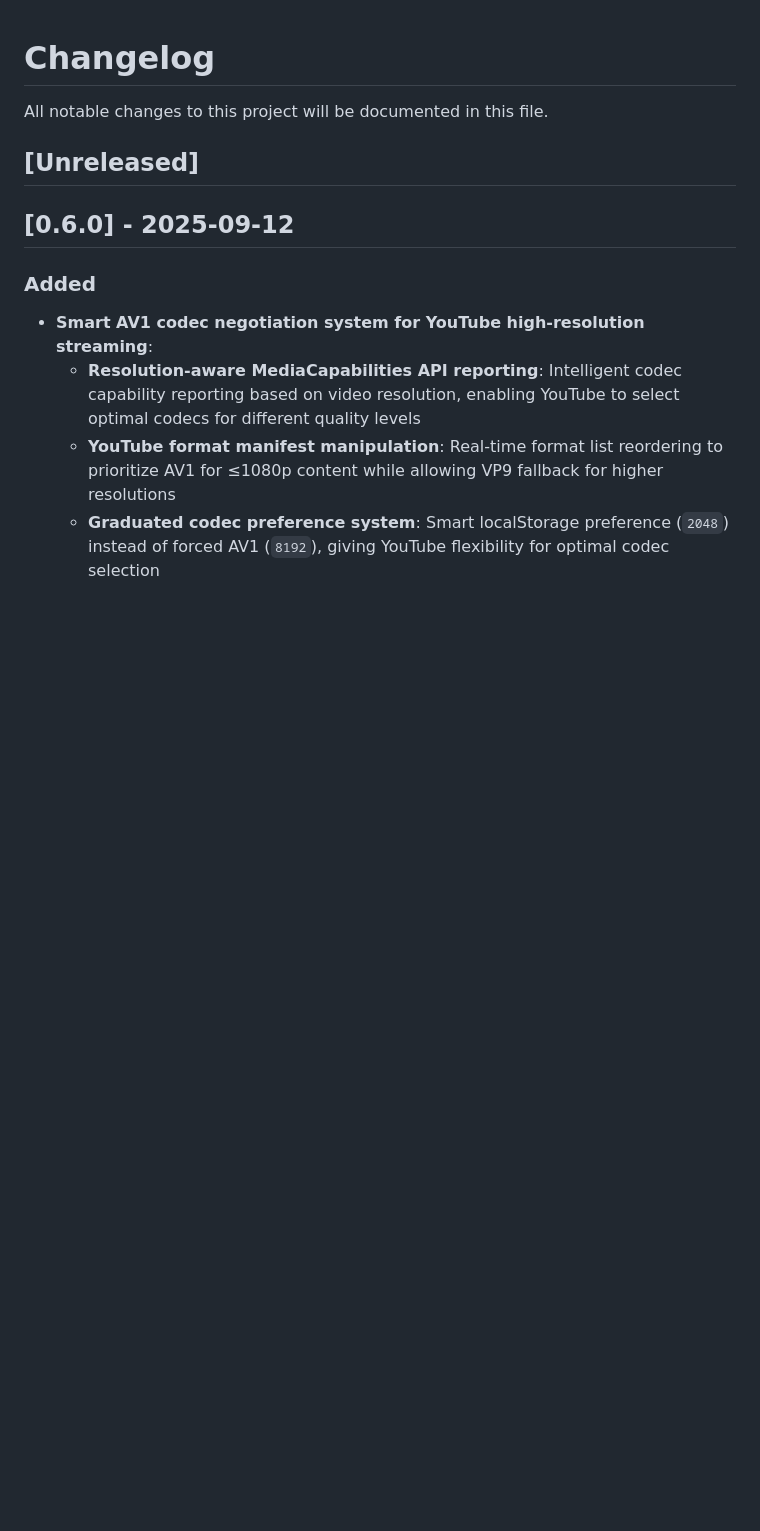
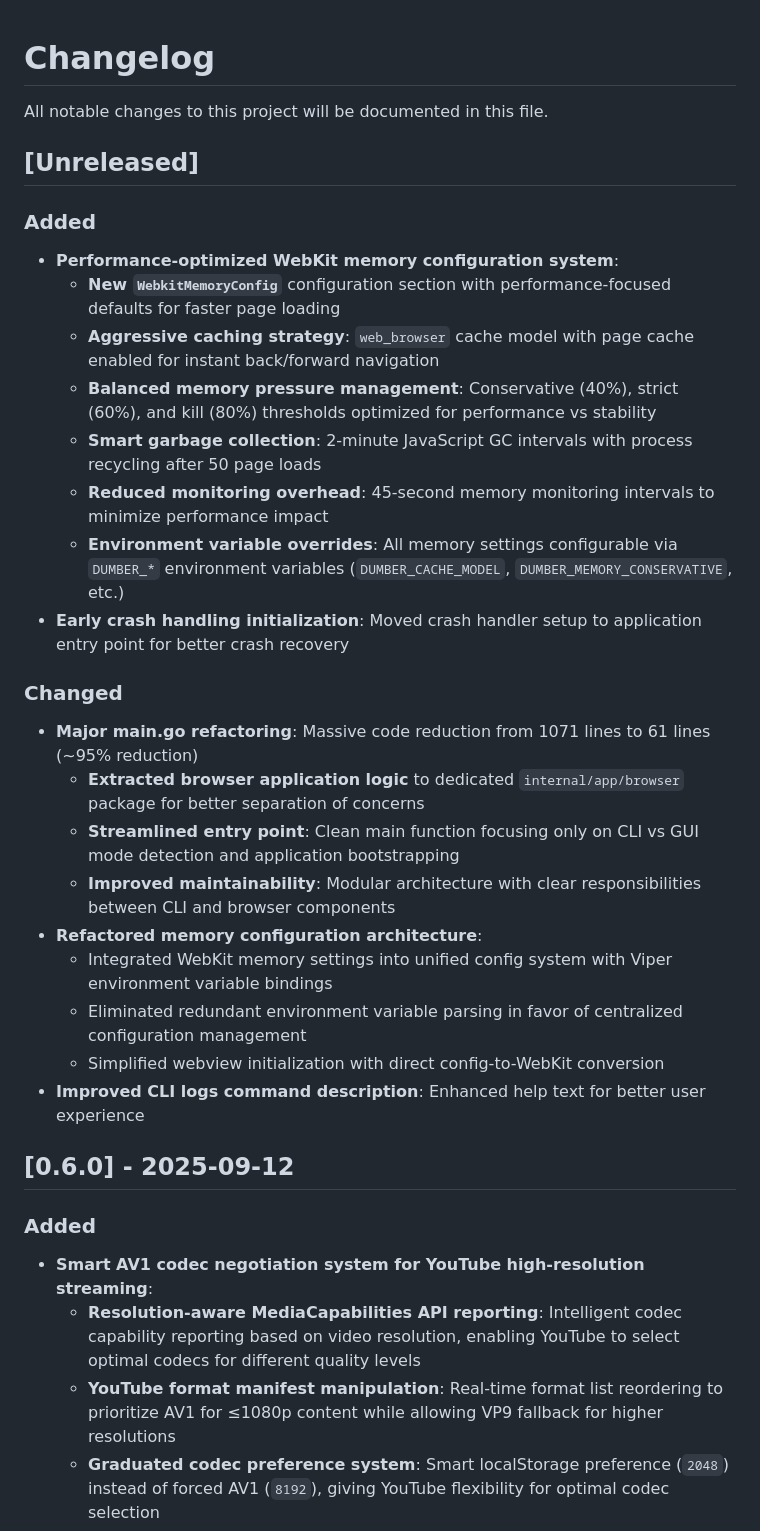
Before and after one commit to bnema/dumber, a Markdown page: CHANGELOG.md, the part around the change. Rendered like a GitHub page; blank space fills up the shorter version.

Commit message:
docs(changelog): document major refactoring and webkit memory features

```diff
--- a/CHANGELOG.md
+++ b/CHANGELOG.md
@@ -3,6 +3,27 @@
 All notable changes to this project will be documented in this file.
 
 ## [Unreleased]
+
+### Added
+- **Performance-optimized WebKit memory configuration system**:
+  - **New `WebkitMemoryConfig`** configuration section with performance-focused defaults for faster page loading
+  - **Aggressive caching strategy**: `web_browser` cache model with page cache enabled for instant back/forward navigation
+  - **Balanced memory pressure management**: Conservative (40%), strict (60%), and kill (80%) thresholds optimized for performance vs stability
+  - **Smart garbage collection**: 2-minute JavaScript GC intervals with process recycling after 50 page loads
+  - **Reduced monitoring overhead**: 45-second memory monitoring intervals to minimize performance impact
+  - **Environment variable overrides**: All memory settings configurable via `DUMBER_*` environment variables (`DUMBER_CACHE_MODEL`, `DUMBER_MEMORY_CONSERVATIVE`, etc.)
+- **Early crash handling initialization**: Moved crash handler setup to application entry point for better crash recovery
+
+### Changed
+- **Major main.go refactoring**: Massive code reduction from 1071 lines to 61 lines (~95% reduction)
+  - **Extracted browser application logic** to dedicated `internal/app/browser` package for better separation of concerns
+  - **Streamlined entry point**: Clean main function focusing only on CLI vs GUI mode detection and application bootstrapping
+  - **Improved maintainability**: Modular architecture with clear responsibilities between CLI and browser components
+- **Refactored memory configuration architecture**:
+  - Integrated WebKit memory settings into unified config system with Viper environment variable bindings
+  - Eliminated redundant environment variable parsing in favor of centralized configuration management
+  - Simplified webview initialization with direct config-to-WebKit conversion
+- **Improved CLI logs command description**: Enhanced help text for better user experience
 
 ## [0.6.0] - 2025-09-12
 
```
